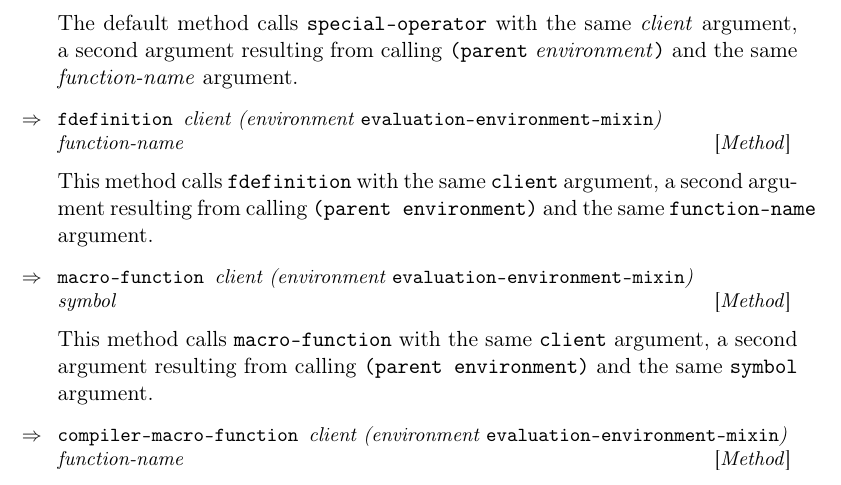
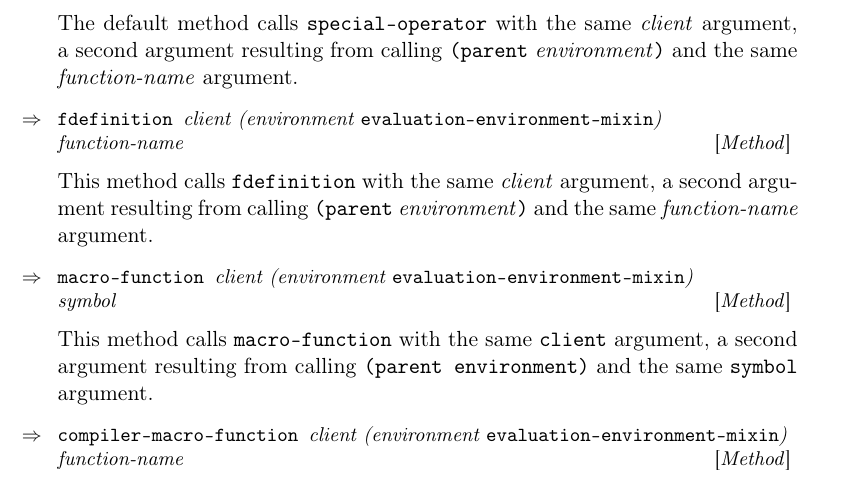
Before and after one commit to s-expressionists/Clostrum, a LaTeX book (Documentation/clostrum.tex, which reads Documentation/chap-evaluation-environment.tex): part of page 22 of 35, cut so that both start at the same text. Compiled offline with pdfLaTeX.

Commit message:
Fix incorrect markup.

```diff
--- a/Documentation/chap-evaluation-environment.tex
+++ b/Documentation/chap-evaluation-environment.tex
@@ -38,9 +38,10 @@ The default method calls \texttt{special-operator} with the same
       evaluation-environment-mixin}) \\ function-name}
 }
 
-This method calls \texttt{fdefinition} with the same \texttt{client} argument,
-a second argument resulting from calling \texttt{(parent environment)} and the
-same \texttt{function-name} argument.
+This method calls \texttt{fdefinition} with the same \textit{client}
+argument, a second argument resulting from calling \texttt{(parent}
+\textit{environment}\texttt{)} and the same \textit{function-name}
+argument.
 
 {\small\Defmethod {macro-function} {client (environment {\tt
       evaluation-environment-mixin}) \\ symbol}
```
